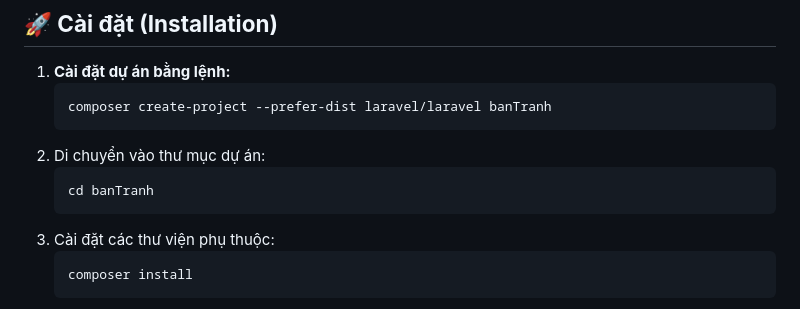
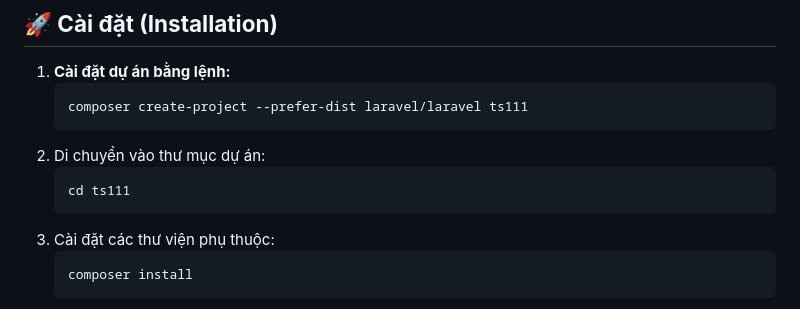
Before and after one commit to Toan-Andrew/ts111, a Markdown page: README.md, the part around the change. GitHub-like rendering.

````diff
--- a/README.md
+++ b/README.md
@@ -33,11 +33,11 @@ BrainyReads là một website thương mại điện tử chuyên cung cấp và
 ## **🚀 Cài đặt (Installation)**
 1. **Cài đặt dự án bằng lệnh:**
    ```bash
-   composer create-project --prefer-dist laravel/laravel banTranh
+   composer create-project --prefer-dist laravel/laravel ts111
    ```
 2. Di chuyển vào thư mục dự án:
    ```bash
-   cd banTranh
+   cd ts111
    ```
 3. Cài đặt các thư viện phụ thuộc:
    ```bash
````
